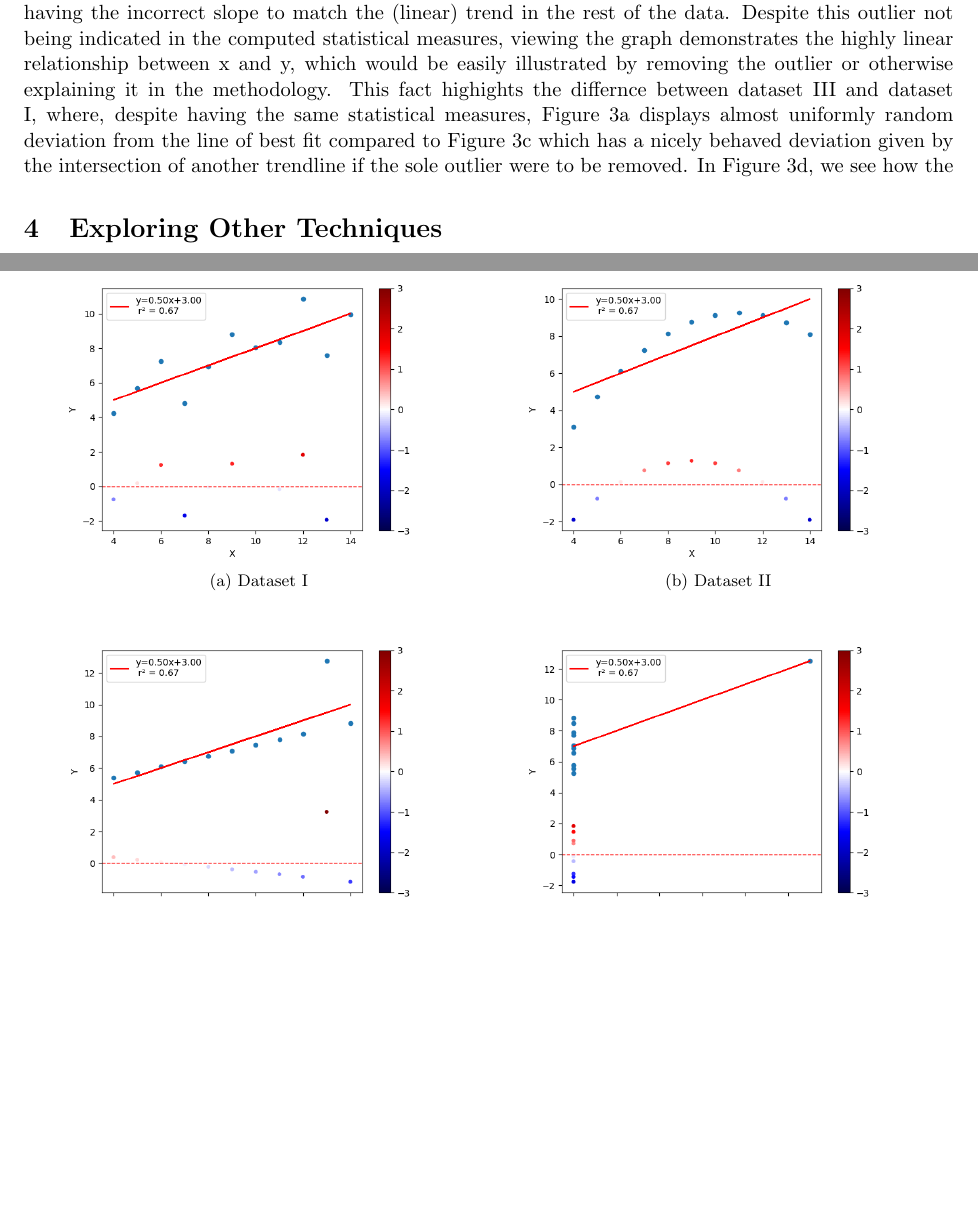
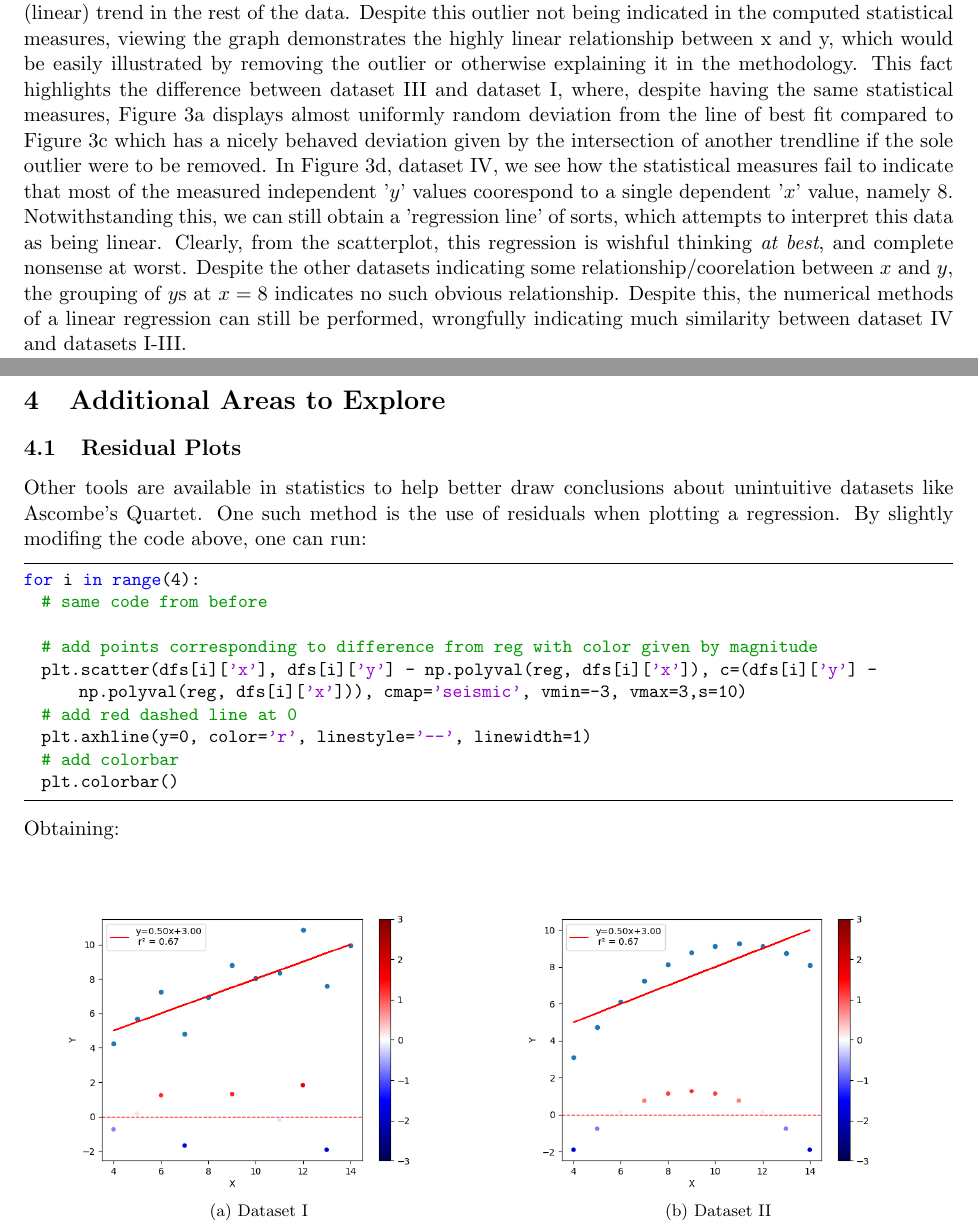
Before and after one commit to JakeBruner/Bivariate-Statistics-Exploration, a LaTeX document (statisticsexploration.tex): two parts of pages 3 and 4 of 4 before the commit and two parts of pages 3 and 4 of 5 after it, joined at a grey line, cut so that both start at the same text, the shorter picture padded with empty space. The pictures show the PDF file statisticsexploration.pdf that the author committed with the source.

Commit message:
all but conclusion

```diff
--- a/statisticsexploration.tex
+++ b/statisticsexploration.tex
@@ -157,11 +158,26 @@ In so doing, we get the following interesting results (Figure~\ref{fig:plots}):
 
 Upon examination of the computed statistical measures (std, variance, cov, etc.), the naive conclusion would be that each dataset contains extremely similar data and that similar conclusions could be drawn from each. For instance, the $r^2$ value for each, $0.67$, indicates that there is a weak-to-moderate, positive correlation between the variables, and might imply that linear fits to each dataset would have a similar degree of inaccuracy. However, this notion is \textit{categorically refuted} on even a cursory glance at the graphs. In Figure~\ref{fig:plots}, we see that each dataset is very distinct in its scatterplot pattern. In Figure~\ref{fig:I}, its clear that the linear fit to the data indicates weak-moderate, positive correlation, with a healthy amount of deviation from the trendline. This graph's, the most straightforward of the four, statistical measures indicate helpful information about the data. For instance, the $r^2$ value of $0.67$ reinforces the weak, positive spread outlined above. Similarly, the covariance of $5.5$ and the variance $\sigma_x^2 = 11.0,\ \sigma_y^2 = 4.13$ reinforce the visual intuition of this dataset having a healthy amount of spread from the means $\bar{x}, \bar{y}$.
 As we transition to Figure~\ref{fig:II}, we see a markedly different trend in the data. Visually, the scatterplot indicates an quadratic trend in $x$, indicating that the $y$ values may vary as the negative square of $x$. Despite this, our linear trendlines (from a least squares regression) provides a line of 'best fit' equal to Figure~\ref{fig:I}. Additionally, the other statistical measures of dataset II are exactly equivalent to that of dataset I, despite the visual interpretation being different. For instance, one might interpret the $r^2$ value in Figure~\ref{fig:I} as indicating the moderate (seemingly random) variation from the trendline, whereas in Figure~\ref{fig:II}, we see the datapoints follow exactly the (not random) curve of a quadratic, despite still having the same $r^2$. If one were to perform a polynomial regression (perhaps taking the logarithm to linearize the polynomial exponent, then performing a least squares regression), the resulting trendcurve would likely be an extremely close fit to the data---a fact not illustrated by these statistical measures.
-In Figure~\ref{fig:III}, we see a different outcome where, despite displaying a very linear trend, the computed statistics and trendline are greatly affected by a single outlier. Because of this, we see the trendline having the incorrect slope to match the (linear) trend in the rest of the data. Despite this outlier not being indicated in the computed statistical measures, viewing the graph demonstrates the highly linear relationship between x and y, which would be easily illustrated by removing the outlier or otherwise explaining it in the methodology. This fact highights the differnce between dataset III and dataset I, where, despite having the same statistical measures, Figure~\ref{fig:I} displays almost uniformly random deviation from the line of best fit compared to Figure~\ref{fig:III} which has a nicely behaved deviation given by the intersection of another trendline if the sole outlier were to be removed.
-In Figure~\ref{fig:IV}, we see how the
+In Figure~\ref{fig:III}, we see a different outcome where, despite displaying a very linear trend, the computed statistics and trendline are greatly affected by a single outlier. Because of this, we see the trendline having the incorrect slope to match the (linear) trend in the rest of the data. Despite this outlier not being indicated in the computed statistical measures, viewing the graph demonstrates the highly linear relationship between x and y, which would be easily illustrated by removing the outlier or otherwise explaining it in the methodology. This fact highlights the difference between dataset III and dataset I, where, despite having the same statistical measures, Figure~\ref{fig:I} displays almost uniformly random deviation from the line of best fit compared to Figure~\ref{fig:III} which has a nicely behaved deviation given by the intersection of another trendline if the sole outlier were to be removed.
+In Figure~\ref{fig:IV}, dataset IV, we see how the statistical measures fail to indicate that most of the measured independent '$y$' values coorespond to a single dependent '$x$' value, namely $8$. Notwithstanding this, we can still obtain a 'regression line' of sorts, which attempts to interpret this data as being linear. Clearly, from the scatterplot, this regression is wishful thinking \textit{at best}, and complete nonsense at worst. Despite the other datasets indicating some relationship/coorelation between $x$ and $y$, the grouping of $y$s at $x=8$ indicates no such  obvious relationship. Despite this, the numerical methods of a linear regression can still be performed, wrongfully indicating much similarity between dataset IV and datasets I-III.
 
-\section{Exploring Other Techniques}
+\section{Additional Areas to Explore}
+\subsection{Residual Plots}
 
+Other tools are available in statistics to help better draw conclusions about unintuitive datasets like Ascombe's Quartet. One such method is the use of residuals when plotting a regression. By slightly modifing the code above, one can run:
+
+\begin{lstlisting}
+for i in range(4):
+  # same code from before
+
+  # add points corresponding to difference from reg with color given by magnitude
+  plt.scatter(dfs[i]['x'], dfs[i]['y'] - np.polyval(reg, dfs[i]['x']), c=(dfs[i]['y'] - np.polyval(reg, dfs[i]['x'])), cmap='seismic', vmin=-3, vmax=3,s=10)
+  # add red dashed line at 0
+  plt.axhline(y=0, color='r', linestyle='--', linewidth=1)
+  # add colorbar
+  plt.colorbar()
+\end{lstlisting}
+Obtaining:
 \begin{figure}[ht]
 \centering
 \subfloat[Dataset I]{\label{fig:rI}\includegraphics[width=0.45\linewidth]{dataset-res-1.png}}\qquad
@@ -174,2 +197,3 @@ In Figure~\ref{fig:IV}, we see how the
+\section{Conclusion}
 
 \end{document}
```
Also changed, not shown: dataset-res-1.png, dataset-res-2.png, dataset-res-3.png, dataset-res-4.png, statisticsexploration.pdf, statisticsexploration.tex (8 more changed lines), 3 other files.
